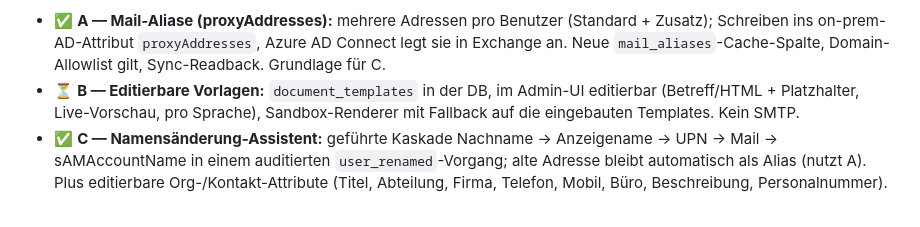
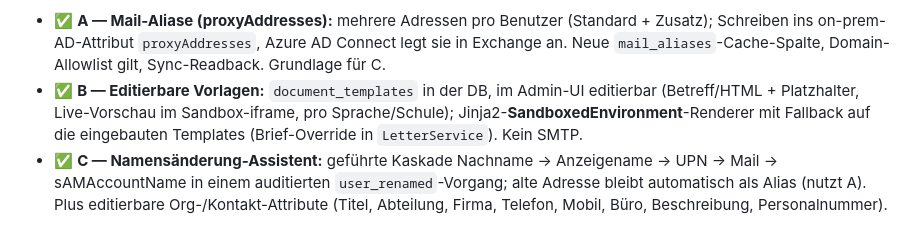
Before and after one commit to Vita-Brevis-GmbH/magister, a Markdown page: ROADMAP.md, the part around the change. GitHub-like rendering.

Commit message:
docs(roadmap): mark M6 Feature B done
All three M6 user features (mail aliases, editable templates, guided
rename) are delivered.

Co-Authored-By: Claude Opus 4.8 <noreply@anthropic.com>
Claude-Session: https://claude.ai/code/session_01CHgUHuzka2LF99ZyKsmqSb

```diff
--- a/ROADMAP.md
+++ b/ROADMAP.md
@@ -137,9 +137,10 @@ empfohlenes Start-Set und sperrt nichts. Referenz:
   (Standard + Zusatz); Schreiben ins on-prem-AD-Attribut `proxyAddresses`,
   Azure AD Connect legt sie in Exchange an. Neue `mail_aliases`-Cache-Spalte,
   Domain-Allowlist gilt, Sync-Readback. Grundlage für C.
-- ⏳ **B — Editierbare Vorlagen:** `document_templates` in der DB, im Admin-UI
-  editierbar (Betreff/HTML + Platzhalter, Live-Vorschau, pro Sprache),
-  Sandbox-Renderer mit Fallback auf die eingebauten Templates. Kein SMTP.
+- ✅ **B — Editierbare Vorlagen:** `document_templates` in der DB, im Admin-UI
+  editierbar (Betreff/HTML + Platzhalter, Live-Vorschau im Sandbox-iframe, pro
+  Sprache/Schule); Jinja2-**SandboxedEnvironment**-Renderer mit Fallback auf die
+  eingebauten Templates (Brief-Override in `LetterService`). Kein SMTP.
 - ✅ **C — Namensänderung-Assistent:** geführte Kaskade Nachname → Anzeigename
   → UPN → Mail → sAMAccountName in einem auditierten `user_renamed`-Vorgang;
   alte Adresse bleibt automatisch als Alias (nutzt A). Plus editierbare
```
